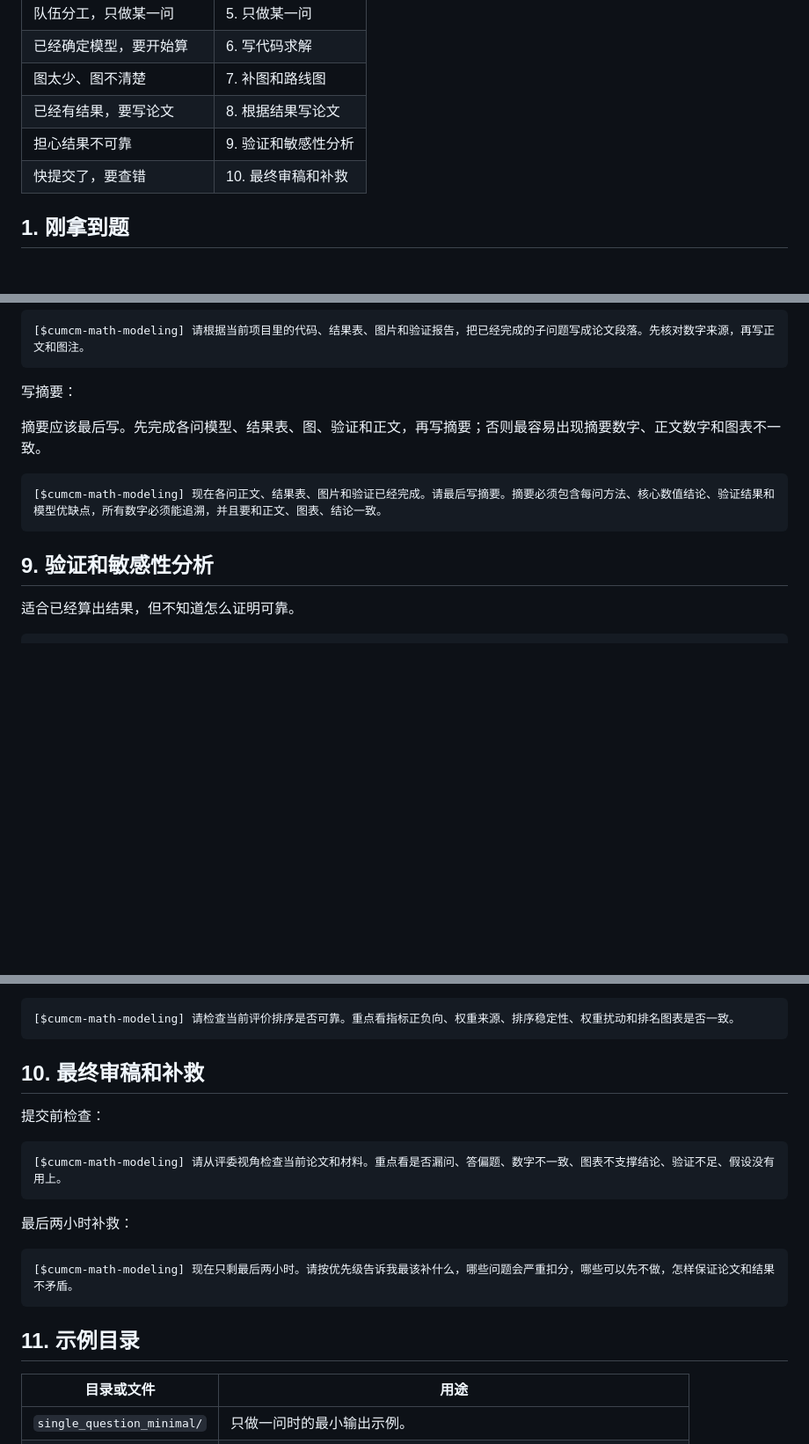
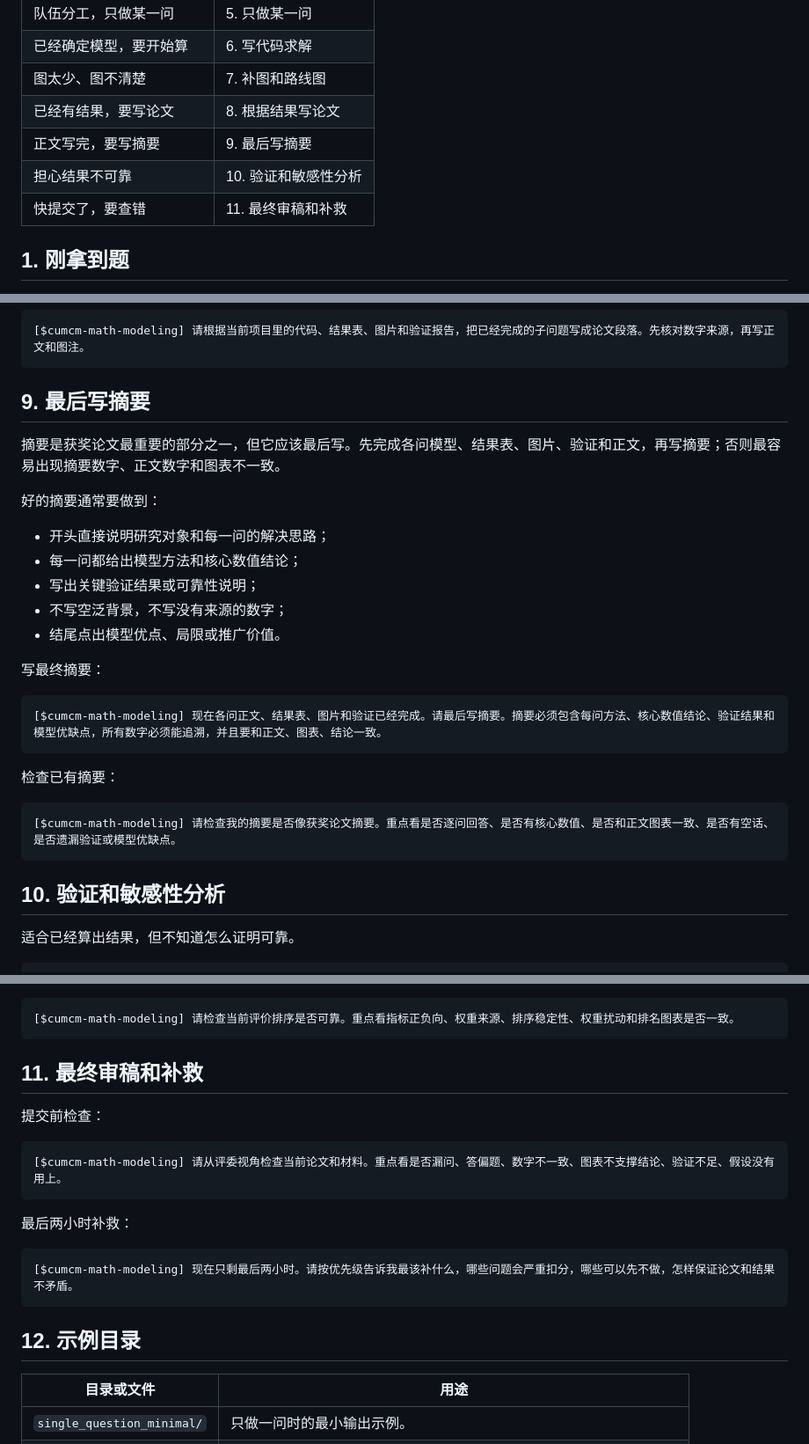
Before and after one commit to usst-yk/cumcm-math-modeling-codex-skill, a Markdown page: examples/README.md, 3 parts joined by grey strips. Shown at 88% size. GitHub-like rendering; blank space fills up the shorter version.

Commit message:
Separate abstract writing guidance

````diff
--- a/examples/README.md
+++ b/examples/README.md
@@ -26,8 +26,9 @@
 | 已经确定模型，要开始算 | 6. 写代码求解 |
 | 图太少、图不清楚 | 7. 补图和路线图 |
 | 已经有结果，要写论文 | 8. 根据结果写论文 |
-| 担心结果不可靠 | 9. 验证和敏感性分析 |
-| 快提交了，要查错 | 10. 最终审稿和补救 |
+| 正文写完，要写摘要 | 9. 最后写摘要 |
+| 担心结果不可靠 | 10. 验证和敏感性分析 |
+| 快提交了，要查错 | 11. 最终审稿和补救 |
 
 ## 1. 刚拿到题
 
@@ -221,15 +222,31 @@ examples/single_question_minimal/
 [$cumcm-math-modeling] 请根据当前项目里的代码、结果表、图片和验证报告，把已经完成的子问题写成论文段落。先核对数字来源，再写正文和图注。
 ```
 
-写摘要：
+## 9. 最后写摘要
 
-摘要应该最后写。先完成各问模型、结果表、图、验证和正文，再写摘要；否则最容易出现摘要数字、正文数字和图表不一致。
+摘要是获奖论文最重要的部分之一，但它应该最后写。先完成各问模型、结果表、图片、验证和正文，再写摘要；否则最容易出现摘要数字、正文数字和图表不一致。
+
+好的摘要通常要做到：
+
+- 开头直接说明研究对象和每一问的解决思路；
+- 每一问都给出模型方法和核心数值结论；
+- 写出关键验证结果或可靠性说明；
+- 不写空泛背景，不写没有来源的数字；
+- 结尾点出模型优点、局限或推广价值。
+
+写最终摘要：
 
 ```text
 [$cumcm-math-modeling] 现在各问正文、结果表、图片和验证已经完成。请最后写摘要。摘要必须包含每问方法、核心数值结论、验证结果和模型优缺点，所有数字必须能追溯，并且要和正文、图表、结论一致。
 ```
 
-## 9. 验证和敏感性分析
+检查已有摘要：
+
+```text
+[$cumcm-math-modeling] 请检查我的摘要是否像获奖论文摘要。重点看是否逐问回答、是否有核心数值、是否和正文图表一致、是否有空话、是否遗漏验证或模型优缺点。
+```
+
+## 10. 验证和敏感性分析
 
 适合已经算出结果，但不知道怎么证明可靠。
 
@@ -255,7 +272,7 @@ examples/single_question_minimal/
 [$cumcm-math-modeling] 请检查当前评价排序是否可靠。重点看指标正负向、权重来源、排序稳定性、权重扰动和排名图表是否一致。
 ```
 
-## 10. 最终审稿和补救
+## 11. 最终审稿和补救
 
 提交前检查：
 
@@ -269,7 +286,7 @@ examples/single_question_minimal/
 [$cumcm-math-modeling] 现在只剩最后两小时。请按优先级告诉我最该补什么，哪些问题会严重扣分，哪些可以先不做，怎样保证论文和结果不矛盾。
 ```
 
-## 11. 示例目录
+## 12. 示例目录
 
 | 目录或文件 | 用途 |
 | --- | --- |
````
